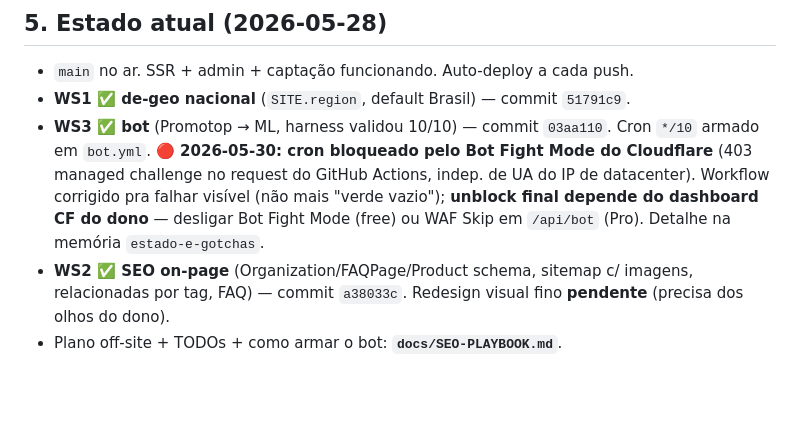
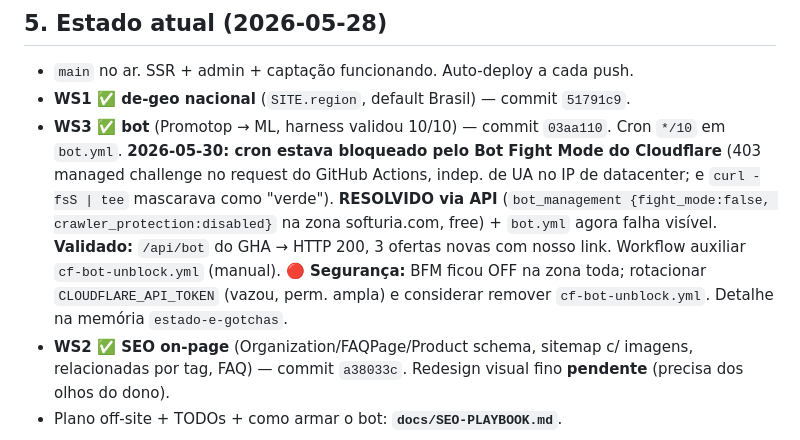
Before and after one commit to guilhermes91/ofertinhasdadelma.softuria.com, a Markdown page: CONTEXTO.md, the part around the change. Rendered like a GitHub page; blank space fills up the shorter version.

Commit message:
Doc: cron do bot RESOLVIDO (Bot Fight Mode desligado via API)
Validado: /api/bot do GitHub Actions agora HTTP 200, 3 ofertas novas com preco e
nosso link de afiliado. Pendencias de seguranca anotadas (rotacionar token, BFM
off na zona toda).

Co-Authored-By: Claude Opus 4.8 (1M context) <noreply@anthropic.com>

```diff
--- a/CONTEXTO.md
+++ b/CONTEXTO.md
@@ -118,11 +118,14 @@ Mudança trivial (1 linha de CSS, texto) pula a cerimônia.
 
 - `main` no ar. SSR + admin + captação funcionando. Auto-deploy a cada push.
 - **WS1 ✅ de-geo nacional** (`SITE.region`, default Brasil) — commit `51791c9`.
-- **WS3 ✅ bot** (Promotop → ML, harness validou 10/10) — commit `03aa110`. Cron `*/10` armado em
-  `bot.yml`. **🔴 2026-05-30: cron bloqueado pelo Bot Fight Mode do Cloudflare** (403 managed
-  challenge no request do GitHub Actions, indep. de UA do IP de datacenter). Workflow corrigido pra
-  falhar visível (não mais "verde vazio"); **unblock final depende do dashboard CF do dono** —
-  desligar Bot Fight Mode (free) ou WAF Skip em `/api/bot` (Pro). Detalhe na memória `estado-e-gotchas`.
+- **WS3 ✅ bot** (Promotop → ML, harness validou 10/10) — commit `03aa110`. Cron `*/10` em `bot.yml`.
+  **2026-05-30: cron estava bloqueado pelo Bot Fight Mode do Cloudflare** (403 managed challenge no
+  request do GitHub Actions, indep. de UA no IP de datacenter; e `curl -fsS | tee` mascarava como
+  "verde"). **RESOLVIDO via API** (`bot_management {fight_mode:false, crawler_protection:disabled}`
+  na zona softuria.com, free) + `bot.yml` agora falha visível. **Validado:** `/api/bot` do GHA →
+  HTTP 200, 3 ofertas novas com nosso link. Workflow auxiliar `cf-bot-unblock.yml` (manual).
+  **🔴 Segurança:** BFM ficou OFF na zona toda; rotacionar `CLOUDFLARE_API_TOKEN` (vazou, perm. ampla)
+  e considerar remover `cf-bot-unblock.yml`. Detalhe na memória `estado-e-gotchas`.
 - **WS2 ✅ SEO on-page** (Organization/FAQPage/Product schema, sitemap c/ imagens, relacionadas
   por tag, FAQ) — commit `a38033c`. Redesign visual fino **pendente** (precisa dos olhos do dono).
 - Plano off-site + TODOs + como armar o bot: **`docs/SEO-PLAYBOOK.md`**.
```
